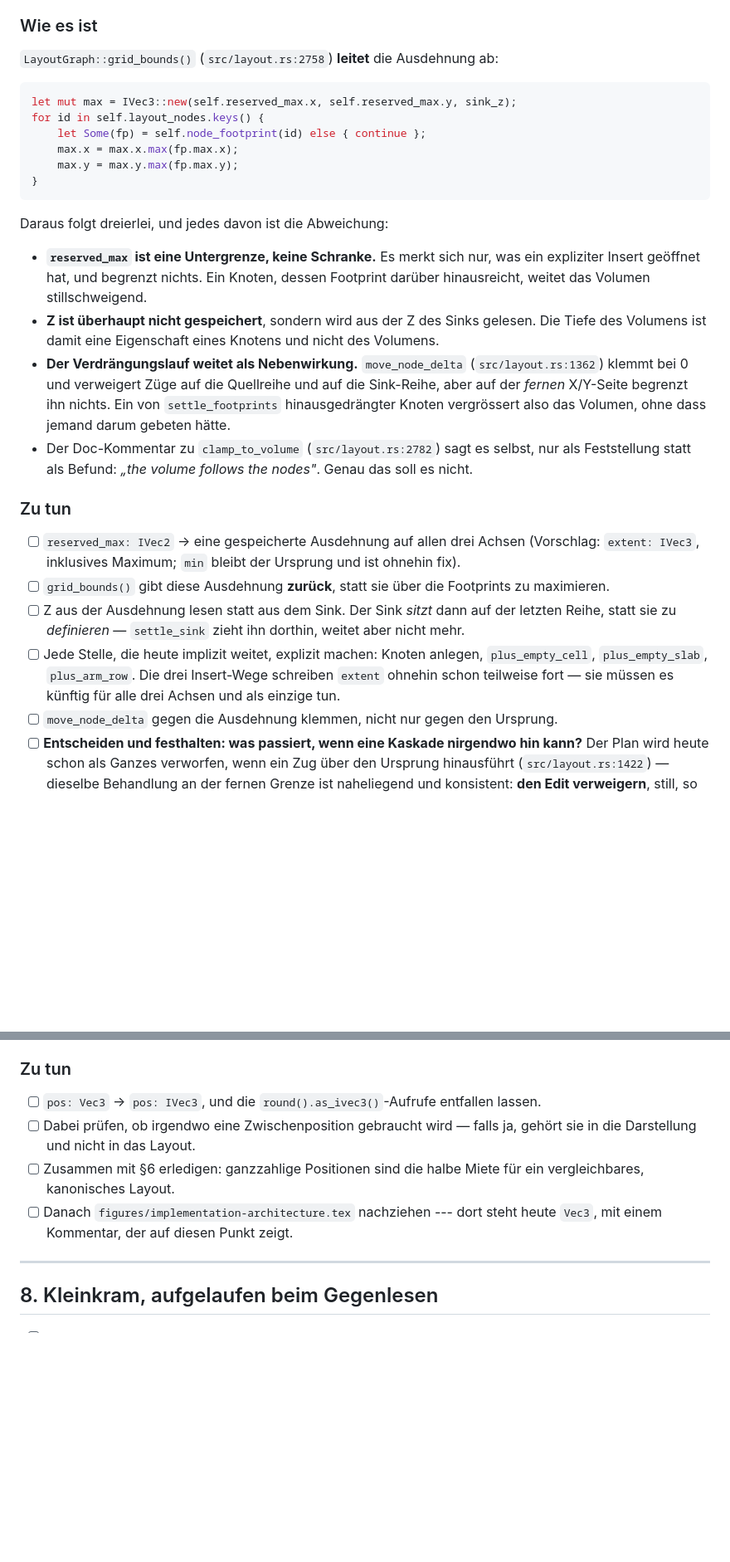
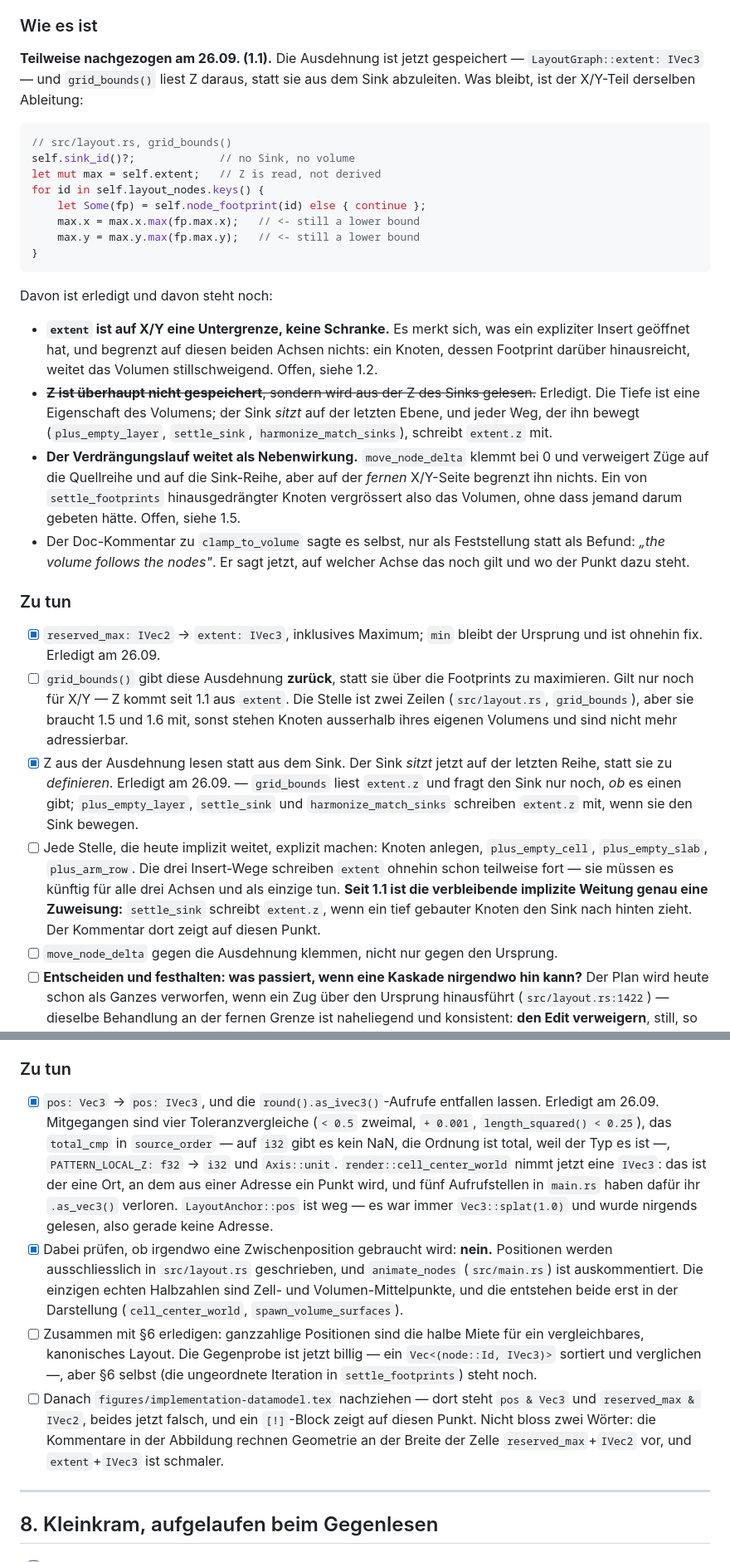
Before and after one commit to bergmasterFlex/expression-visualizer, a Markdown page: todo.md, 2 parts joined by grey strips. Shown at 83% size. GitHub-like rendering; blank space fills up the shorter version.

Commit message:
docs: the two points that are done say so

````diff
--- a/todo.md
+++ b/todo.md
@@ -27,41 +27,56 @@ Gefunden beim vollständigen Gegenlesen von Code gegen `03-concept-design.tex`
 
 ### Wie es ist
 
-`LayoutGraph::grid_bounds()` (`src/layout.rs:2758`) **leitet** die Ausdehnung ab:
+**Teilweise nachgezogen am 26.09. (1.1).** Die Ausdehnung ist jetzt gespeichert —
+`LayoutGraph::extent: IVec3` — und `grid_bounds()` liest Z daraus, statt sie aus dem Sink
+abzuleiten. Was bleibt, ist der X/Y-Teil derselben Ableitung:
 
 ```rust
-let mut max = IVec3::new(self.reserved_max.x, self.reserved_max.y, sink_z);
+// src/layout.rs, grid_bounds()
+self.sink_id()?;             // no Sink, no volume
+let mut max = self.extent;   // Z is read, not derived
 for id in self.layout_nodes.keys() {
     let Some(fp) = self.node_footprint(id) else { continue };
-    max.x = max.x.max(fp.max.x);
-    max.y = max.y.max(fp.max.y);
+    max.x = max.x.max(fp.max.x);   // <- still a lower bound
+    max.y = max.y.max(fp.max.y);   // <- still a lower bound
 }
 ```
 
-Daraus folgt dreierlei, und jedes davon ist die Abweichung:
+Davon ist erledigt und davon steht noch:
 
-- **`reserved_max` ist eine Untergrenze, keine Schranke.** Es merkt sich nur, was ein expliziter
-  Insert geöffnet hat, und begrenzt nichts. Ein Knoten, dessen Footprint darüber hinausreicht,
-  weitet das Volumen stillschweigend.
-- **Z ist überhaupt nicht gespeichert**, sondern wird aus der Z des Sinks gelesen. Die Tiefe des
-  Volumens ist damit eine Eigenschaft eines Knotens und nicht des Volumens.
-- **Der Verdrängungslauf weitet als Nebenwirkung.** `move_node_delta` (`src/layout.rs:1362`)
-  klemmt bei 0 und verweigert Züge auf die Quellreihe und auf die Sink-Reihe, aber auf der
-  *fernen* X/Y-Seite begrenzt ihn nichts. Ein von `settle_footprints` hinausgedrängter Knoten
-  vergrössert also das Volumen, ohne dass jemand darum gebeten hätte.
-- Der Doc-Kommentar zu `clamp_to_volume` (`src/layout.rs:2782`) sagt es selbst, nur als
-  Feststellung statt als Befund: *„the volume follows the nodes"*. Genau das soll es nicht.
+- **`extent` ist auf X/Y eine Untergrenze, keine Schranke.** Es merkt sich, was ein expliziter
+  Insert geöffnet hat, und begrenzt auf diesen beiden Achsen nichts: ein Knoten, dessen Footprint
+  darüber hinausreicht, weitet das Volumen stillschweigend. Offen, siehe 1.2.
+- ~~**Z ist überhaupt nicht gespeichert**, sondern wird aus der Z des Sinks gelesen.~~ Erledigt.
+  Die Tiefe ist eine Eigenschaft des Volumens; der Sink *sitzt* auf der letzten Ebene, und jeder
+  Weg, der ihn bewegt (`plus_empty_layer`, `settle_sink`, `harmonize_match_sinks`), schreibt
+  `extent.z` mit.
+- **Der Verdrängungslauf weitet als Nebenwirkung.** `move_node_delta` klemmt bei 0 und verweigert
+  Züge auf die Quellreihe und auf die Sink-Reihe, aber auf der *fernen* X/Y-Seite begrenzt ihn
+  nichts. Ein von `settle_footprints` hinausgedrängter Knoten vergrössert also das Volumen, ohne
+  dass jemand darum gebeten hätte. Offen, siehe 1.5.
+- Der Doc-Kommentar zu `clamp_to_volume` sagte es selbst, nur als Feststellung statt als Befund:
+  *„the volume follows the nodes"*. Er sagt jetzt, auf welcher Achse das noch gilt und wo der
+  Punkt dazu steht.
 
 ### Zu tun
 
-- [ ] `reserved_max: IVec2` → eine gespeicherte Ausdehnung auf allen drei Achsen (Vorschlag:
-      `extent: IVec3`, inklusives Maximum; `min` bleibt der Ursprung und ist ohnehin fix).
+- [x] `reserved_max: IVec2` → `extent: IVec3`, inklusives Maximum; `min` bleibt der Ursprung
+      und ist ohnehin fix. Erledigt am 26.09.
 - [ ] `grid_bounds()` gibt diese Ausdehnung **zurück**, statt sie über die Footprints zu maximieren.
-- [ ] Z aus der Ausdehnung lesen statt aus dem Sink. Der Sink *sitzt* dann auf der letzten Reihe,
-      statt sie zu *definieren* — `settle_sink` zieht ihn dorthin, weitet aber nicht mehr.
+      Gilt nur noch für X/Y — Z kommt seit 1.1 aus `extent`. Die Stelle ist zwei Zeilen
+      (`src/layout.rs`, `grid_bounds`), aber sie braucht 1.5 und 1.6 mit, sonst stehen Knoten
+      ausserhalb ihres eigenen Volumens und sind nicht mehr adressierbar.
+- [x] Z aus der Ausdehnung lesen statt aus dem Sink. Der Sink *sitzt* jetzt auf der letzten Reihe,
+      statt sie zu *definieren*. Erledigt am 26.09. — `grid_bounds` liest `extent.z` und fragt den
+      Sink nur noch, *ob* es einen gibt; `plus_empty_layer`, `settle_sink` und
+      `harmonize_match_sinks` schreiben `extent.z` mit, wenn sie den Sink bewegen.
 - [ ] Jede Stelle, die heute implizit weitet, explizit machen: Knoten anlegen, `plus_empty_cell`,
       `plus_empty_slab`, `plus_arm_row`. Die drei Insert-Wege schreiben `extent` ohnehin schon
       teilweise fort — sie müssen es künftig für alle drei Achsen und als einzige tun.
+      **Seit 1.1 ist die verbleibende implizite Weitung genau eine Zuweisung:** `settle_sink`
+      schreibt `extent.z`, wenn ein tief gebauter Knoten den Sink nach hinten zieht. Der Kommentar
+      dort zeigt auf diesen Punkt.
 - [ ] `move_node_delta` gegen die Ausdehnung klemmen, nicht nur gegen den Ursprung.
 - [ ] **Entscheiden und festhalten: was passiert, wenn eine Kaskade nirgendwo hin kann?**
       Der Plan wird heute schon als Ganzes verworfen, wenn ein Zug über den Ursprung hinausführt
@@ -238,13 +261,25 @@ die Kanonizität des Layouts (§6) wackliger, als sie sein müsste.
 
 ### Zu tun
 
-- [ ] `pos: Vec3` → `pos: IVec3`, und die `round().as_ivec3()`-Aufrufe entfallen lassen.
-- [ ] Dabei prüfen, ob irgendwo eine Zwischenposition gebraucht wird — falls ja, gehört sie in die
-      Darstellung und nicht in das Layout.
+- [x] `pos: Vec3` → `pos: IVec3`, und die `round().as_ivec3()`-Aufrufe entfallen lassen.
+      Erledigt am 26.09. Mitgegangen sind vier Toleranzvergleiche (`< 0.5` zweimal, `+ 0.001`,
+      `length_squared() < 0.25`), das `total_cmp` in `source_order` — auf `i32` gibt es kein NaN,
+      die Ordnung ist total, weil der Typ es ist —, `PATTERN_LOCAL_Z: f32` → `i32` und
+      `Axis::unit`. `render::cell_center_world` nimmt jetzt eine `IVec3`: das ist der eine Ort, an
+      dem aus einer Adresse ein Punkt wird, und fünf Aufrufstellen in `main.rs` haben dafür ihr
+      `.as_vec3()` verloren. `LayoutAnchor::pos` ist weg — es war immer `Vec3::splat(1.0)` und
+      wurde nirgends gelesen, also gerade keine Adresse.
+- [x] Dabei prüfen, ob irgendwo eine Zwischenposition gebraucht wird: **nein.** Positionen werden
+      ausschliesslich in `src/layout.rs` geschrieben, und `animate_nodes` (`src/main.rs`) ist
+      auskommentiert. Die einzigen echten Halbzahlen sind Zell- und Volumen-Mittelpunkte, und die
+      entstehen beide erst in der Darstellung (`cell_center_world`, `spawn_volume_surfaces`).
 - [ ] Zusammen mit §6 erledigen: ganzzahlige Positionen sind die halbe Miete für ein vergleichbares,
-      kanonisches Layout.
-- [ ] Danach `figures/implementation-architecture.tex` nachziehen --- dort steht heute `Vec3`, mit
-      einem Kommentar, der auf diesen Punkt zeigt.
+      kanonisches Layout. Die Gegenprobe ist jetzt billig — ein `Vec<(node::Id, IVec3)>` sortiert
+      und verglichen —, aber §6 selbst (die ungeordnete Iteration in `settle_footprints`) steht noch.
+- [ ] Danach `figures/implementation-datamodel.tex` nachziehen — dort steht `pos & Vec3` und
+      `reserved_max & IVec2`, beides jetzt falsch, und ein `[!]`-Block zeigt auf diesen Punkt.
+      Nicht bloss zwei Wörter: die Kommentare in der Abbildung rechnen Geometrie an der Breite der
+      Zelle `reserved_max`+`IVec2` vor, und `extent`+`IVec3` ist schmaler.
 
 ---
 
````
Also changed, not shown: other parts of todo.md (+13 -4 lines).
